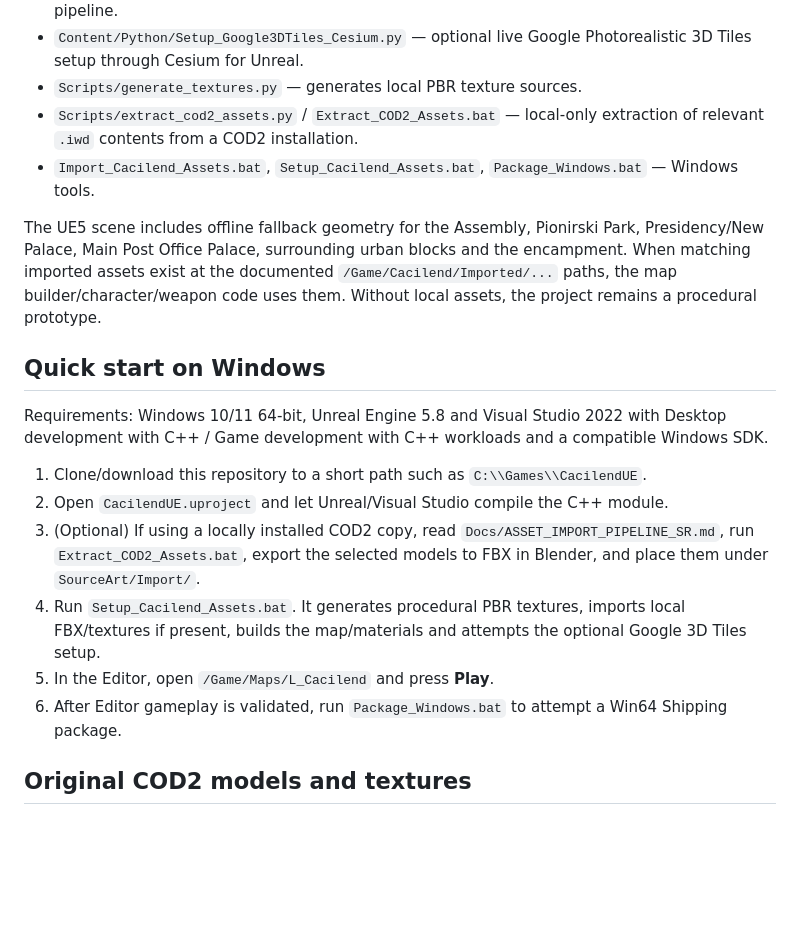
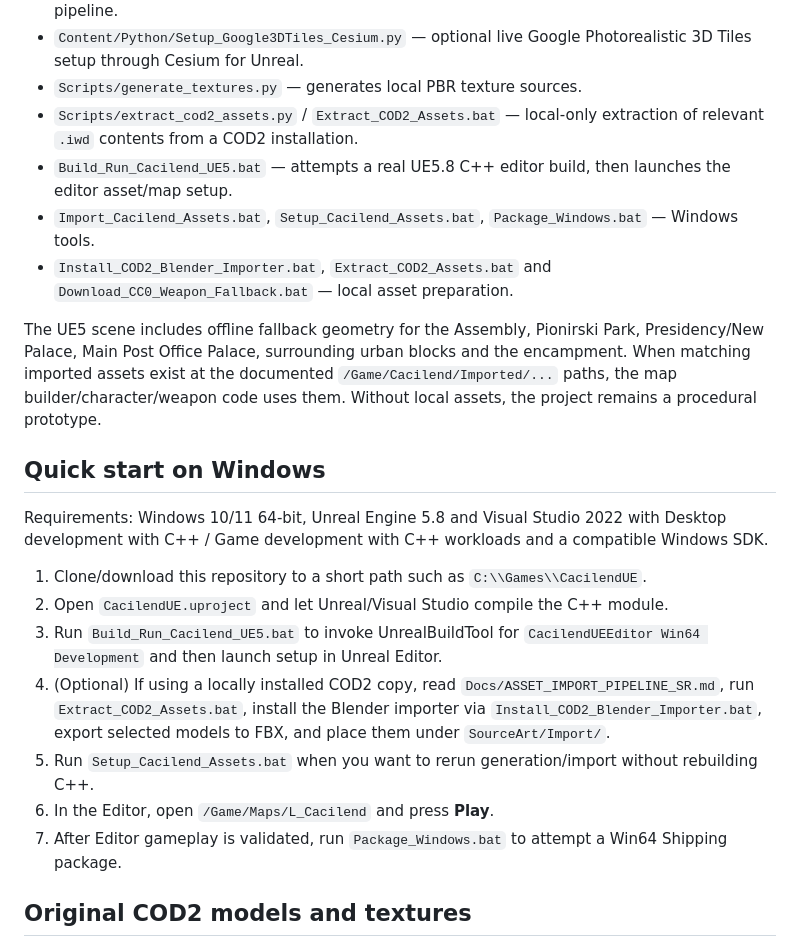
Before and after one commit to milosgnjidicenquiries/cacilend-skupstina-fps, a Markdown page: README.md, the part around the change. Rendered like a GitHub page; blank space fills up the shorter version.

Commit message:
Document real UE5 build launcher and optional CC0 fallback weapon

```diff
--- a/README.md
+++ b/README.md
@@ -11,7 +11,9 @@
 - `Content/Python/Setup_Google3DTiles_Cesium.py` — optional live Google Photorealistic 3D Tiles setup through Cesium for Unreal.
 - `Scripts/generate_textures.py` — generates local PBR texture sources.
 - `Scripts/extract_cod2_assets.py` / `Extract_COD2_Assets.bat` — local-only extraction of relevant `.iwd` contents from a COD2 installation.
+- `Build_Run_Cacilend_UE5.bat` — attempts a real UE5.8 C++ editor build, then launches the editor asset/map setup.
 - `Import_Cacilend_Assets.bat`, `Setup_Cacilend_Assets.bat`, `Package_Windows.bat` — Windows tools.
+- `Install_COD2_Blender_Importer.bat`, `Extract_COD2_Assets.bat` and `Download_CC0_Weapon_Fallback.bat` — local asset preparation.
 
 The UE5 scene includes offline fallback geometry for the Assembly, Pionirski Park, Presidency/New Palace, Main Post Office Palace, surrounding urban blocks and the encampment. When matching imported assets exist at the documented `/Game/Cacilend/Imported/...` paths, the map builder/character/weapon code uses them. Without local assets, the project remains a procedural prototype.
 
@@ -21,10 +23,11 @@ Requirements: Windows 10/11 64-bit, Unreal Engine 5.8 and Visual Studio 2022 wit
 
 1. Clone/download this repository to a short path such as `C:\\Games\\CacilendUE`.
 2. Open `CacilendUE.uproject` and let Unreal/Visual Studio compile the C++ module.
-3. (Optional) If using a locally installed COD2 copy, read `Docs/ASSET_IMPORT_PIPELINE_SR.md`, run `Extract_COD2_Assets.bat`, export the selected models to FBX in Blender, and place them under `SourceArt/Import/`.
-4. Run `Setup_Cacilend_Assets.bat`. It generates procedural PBR textures, imports local FBX/textures if present, builds the map/materials and attempts the optional Google 3D Tiles setup.
-5. In the Editor, open `/Game/Maps/L_Cacilend` and press **Play**.
-6. After Editor gameplay is validated, run `Package_Windows.bat` to attempt a Win64 Shipping package.
+3. Run `Build_Run_Cacilend_UE5.bat` to invoke UnrealBuildTool for `CacilendUEEditor Win64 Development` and then launch setup in Unreal Editor.
+4. (Optional) If using a locally installed COD2 copy, read `Docs/ASSET_IMPORT_PIPELINE_SR.md`, run `Extract_COD2_Assets.bat`, install the Blender importer via `Install_COD2_Blender_Importer.bat`, export selected models to FBX, and place them under `SourceArt/Import/`.
+5. Run `Setup_Cacilend_Assets.bat` when you want to rerun generation/import without rebuilding C++.
+6. In the Editor, open `/Game/Maps/L_Cacilend` and press **Play**.
+7. After Editor gameplay is validated, run `Package_Windows.bat` to attempt a Win64 Shipping package.
 
 ## Original COD2 models and textures
 
```
